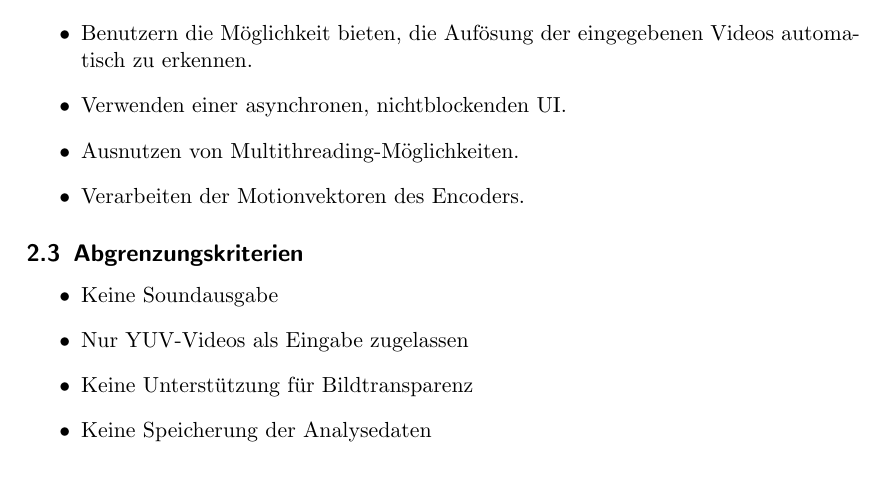
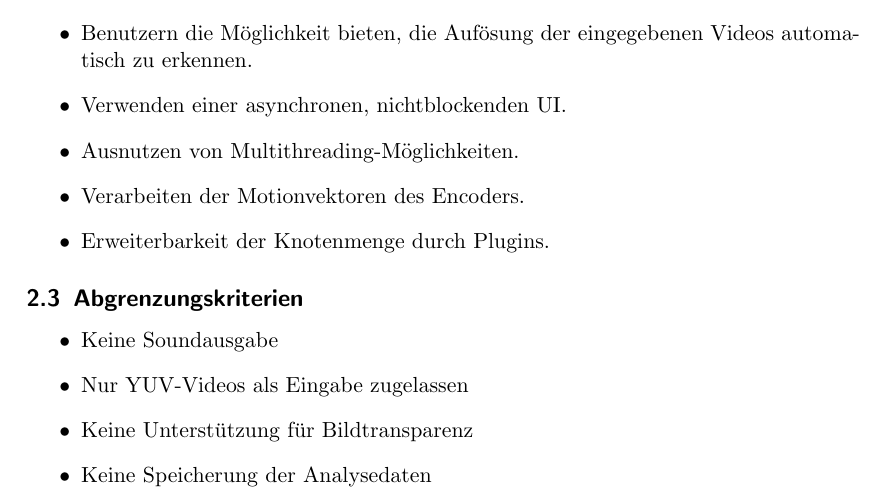
Before and after one commit to TehMillhouse/YUV.KA, a LaTeX document (pflichtenheft/pflichtenheft.tex, which reads pflichtenheft/zielbestimmung.tex): part of page 5 of 22, cut so that both start at the same text. Compiled offline with pdfLaTeX.

Commit message:
Plugins as Wunschkriterium in Zielbestimmung

```diff
--- a/pflichtenheft/zielbestimmung.tex
+++ b/pflichtenheft/zielbestimmung.tex
@@ -28,6 +28,7 @@ Der Benutzer soll durch das Produkt in die Lage versetzt werden, Videoencoder zu
 	\item Verwenden einer asynchronen, nichtblockenden UI.
 	\item Ausnutzen von Multithreading-Möglichkeiten.
 	\item Verarbeiten der Motionvektoren des Encoders.
+	\item Erweiterbarkeit der Knotenmenge durch Plugins.
 \end{itemize}
 
 \subsection{Abgrenzungskriterien}
```
